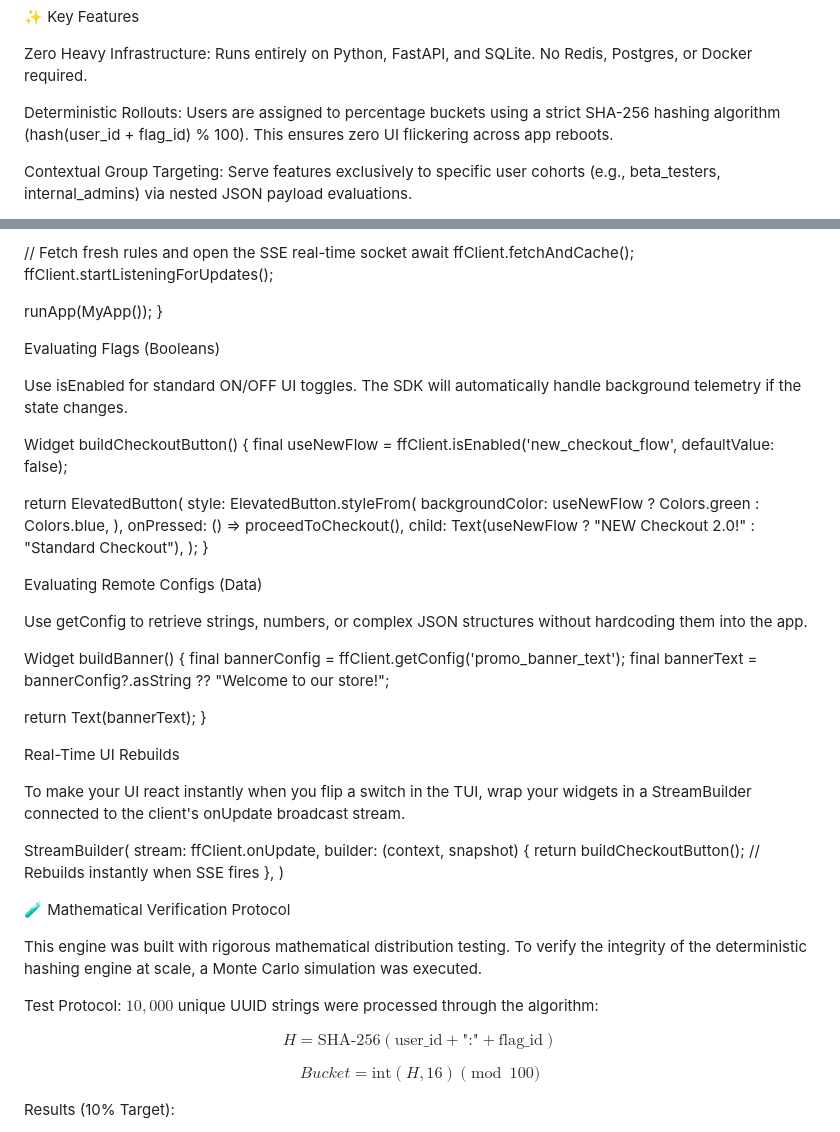
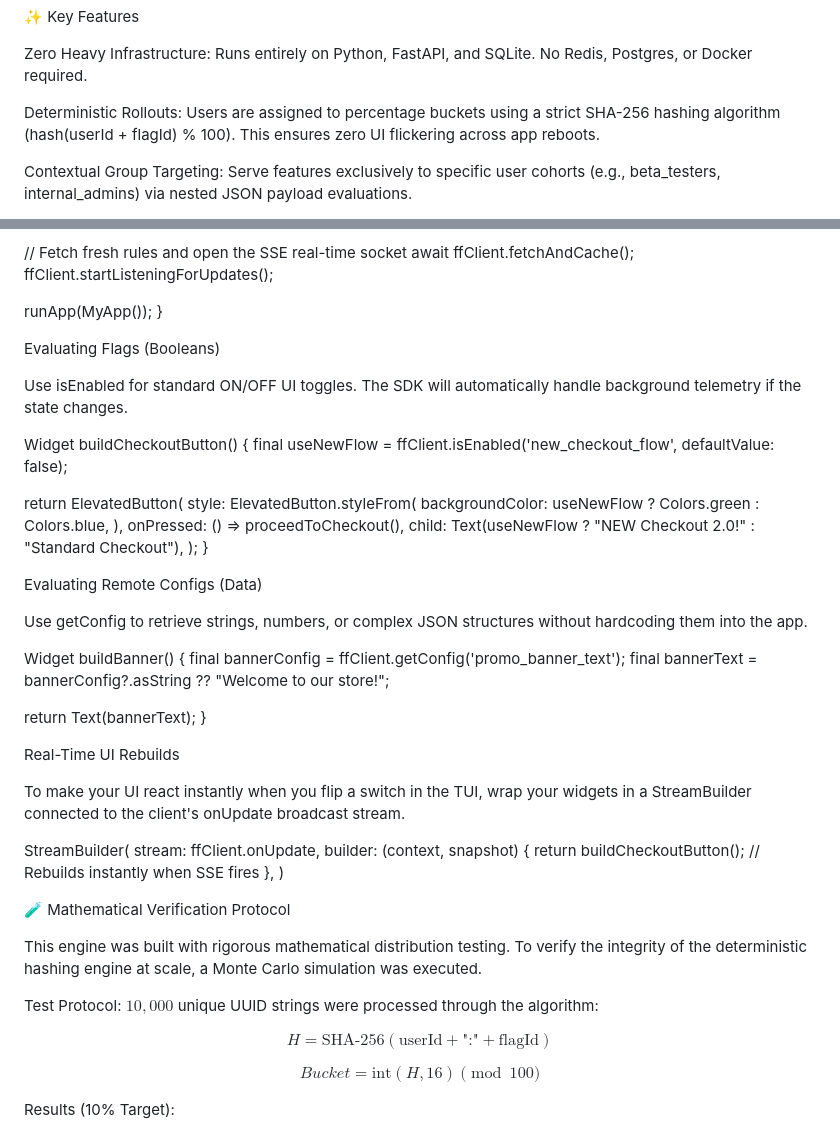
Before and after one commit to mayankrana06082005/feature-flag_remote-config-engine, a Markdown page: README.md, 2 parts joined by grey strips. Rendered like a GitHub page.

```diff
--- a/README.md
+++ b/README.md
@@ -16,7 +16,7 @@ The Client SDK (Flutter/Dart): A strictly typed integration featuring persistent
 
 Zero Heavy Infrastructure: Runs entirely on Python, FastAPI, and SQLite. No Redis, Postgres, or Docker required.
 
-Deterministic Rollouts: Users are assigned to percentage buckets using a strict SHA-256 hashing algorithm (hash(user_id + flag_id) % 100). This ensures zero UI flickering across app reboots.
+Deterministic Rollouts: Users are assigned to percentage buckets using a strict SHA-256 hashing algorithm (hash(userId + flagId) % 100). This ensures zero UI flickering across app reboots.
 
 Contextual Group Targeting: Serve features exclusively to specific user cohorts (e.g., beta_testers, internal_admins) via nested JSON payload evaluations.
 
@@ -83,6 +85,7 @@ void main() async {
 }
 
 
+
 Evaluating Flags (Booleans)
 
 Use isEnabled for standard ON/OFF UI toggles. The SDK will automatically handle background telemetry if the state changes.
@@ -100,6 +103,7 @@ Widget buildCheckoutButton() {
 }
 
 
+
 Evaluating Remote Configs (Data)
 
 Use getConfig to retrieve strings, numbers, or complex JSON structures without hardcoding them into the app.
@@ -110,6 +114,7 @@ Widget buildBanner() {
 
   return Text(bannerText);
 }
+
 
 
 Real-Time UI Rebuilds
@@ -124,14 +129,14 @@ StreamBuilder<void>(
 )
 
 
+
 🧪 Mathematical Verification Protocol
 
 This engine was built with rigorous mathematical distribution testing. To verify the integrity of the deterministic hashing engine at scale, a Monte Carlo simulation was executed.
 
 Test Protocol: $10,000$ unique UUID strings were processed through the algorithm:
 
-
-$$H = \text{SHA-256}(\text{user\_id} + \text{":"} + \text{flag\_id})$$
+$$H = \text{SHA-256}(\text{userId} + \text{":"} + \text{flagId})$$
 
 $$Bucket = \text{int}(H, 16) \pmod{100}$$
 
```
Also changed, not shown: other parts of README.md (+2 -0 lines).
